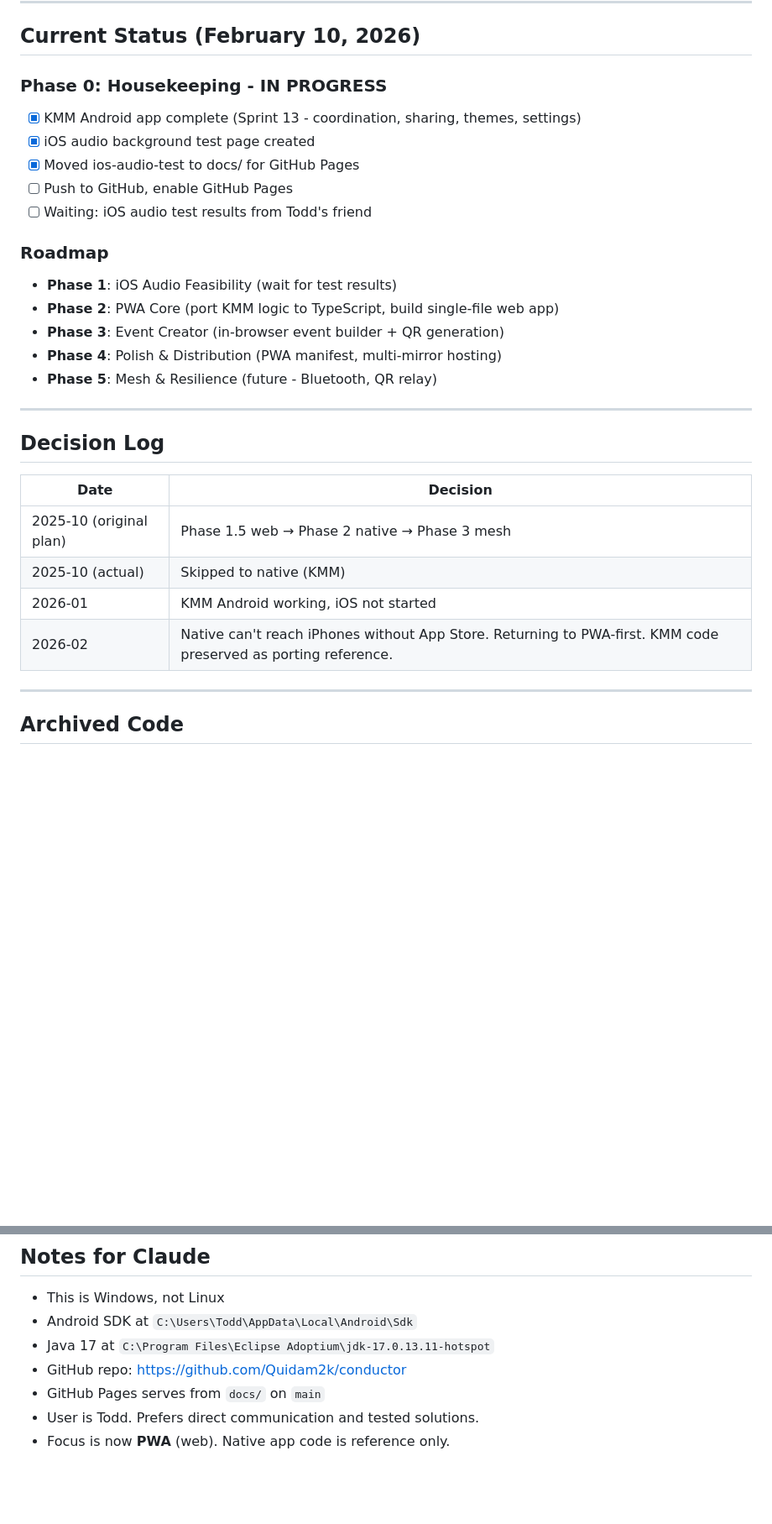
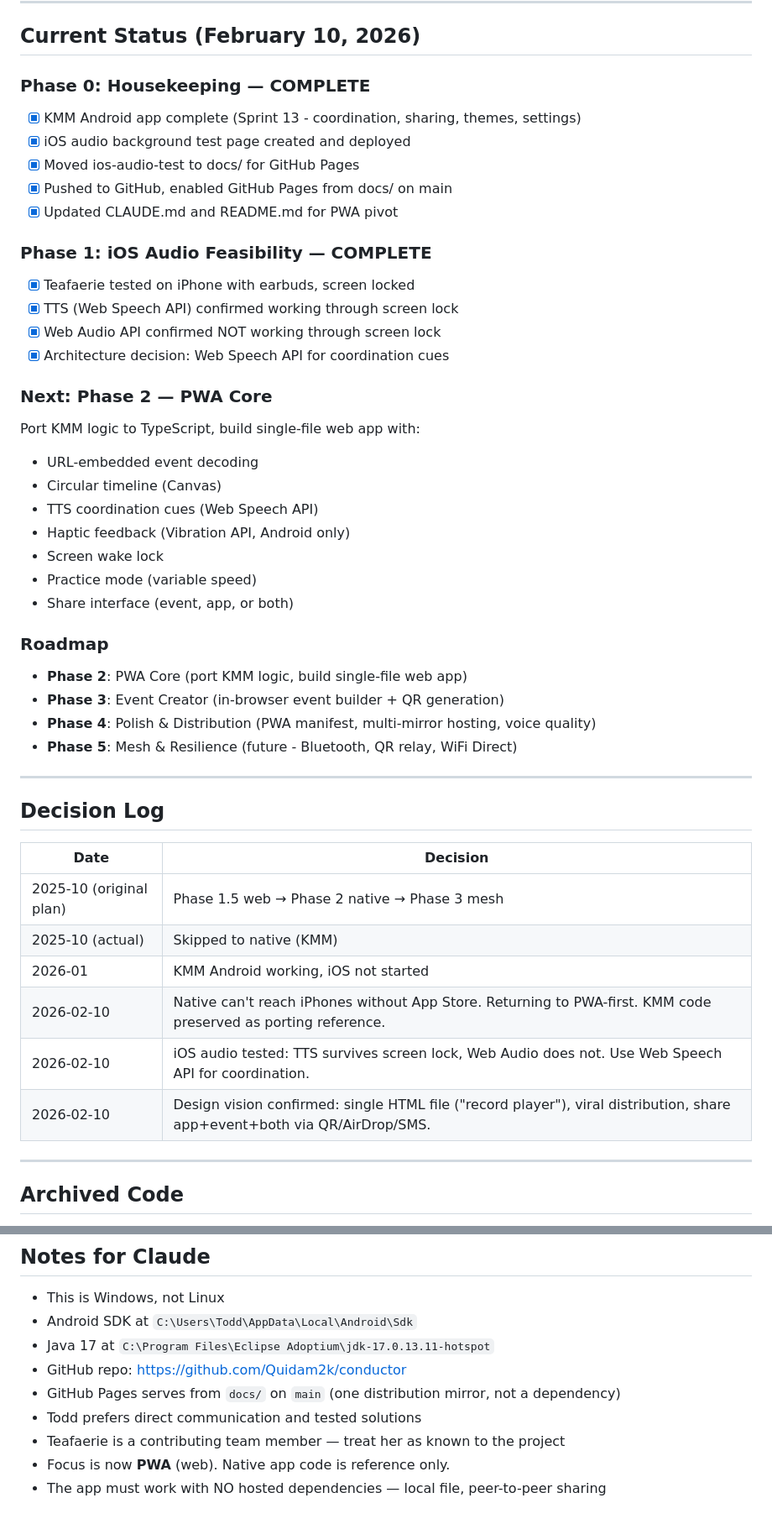
Before and after one commit to Quidam2k/conductor, a Markdown page: CLAUDE.md, 2 parts joined by grey strips. Shown at 84% size. GitHub-like rendering; blank space fills up the shorter version.

```diff
--- a/CLAUDE.md
+++ b/CLAUDE.md
@@ -102,19 +150,34 @@ cd conductor-mobile
 
 ## Current Status (February 10, 2026)
 
-### Phase 0: Housekeeping - IN PROGRESS
+### Phase 0: Housekeeping — COMPLETE
 - [x] KMM Android app complete (Sprint 13 - coordination, sharing, themes, settings)
-- [x] iOS audio background test page created
+- [x] iOS audio background test page created and deployed
 - [x] Moved ios-audio-test to docs/ for GitHub Pages
-- [ ] Push to GitHub, enable GitHub Pages
-- [ ] Waiting: iOS audio test results from Todd's friend
+- [x] Pushed to GitHub, enabled GitHub Pages from docs/ on main
+- [x] Updated CLAUDE.md and README.md for PWA pivot
+
+### Phase 1: iOS Audio Feasibility — COMPLETE
+- [x] Teafaerie tested on iPhone with earbuds, screen locked
+- [x] TTS (Web Speech API) confirmed working through screen lock
+- [x] Web Audio API confirmed NOT working through screen lock
+- [x] Architecture decision: Web Speech API for coordination cues
+
+### Next: Phase 2 — PWA Core
+Port KMM logic to TypeScript, build single-file web app with:
+- URL-embedded event decoding
+- Circular timeline (Canvas)
+- TTS coordination cues (Web Speech API)
+- Haptic feedback (Vibration API, Android only)
+- Screen wake lock
+- Practice mode (variable speed)
+- Share interface (event, app, or both)
 
 ### Roadmap
-- **Phase 1**: iOS Audio Feasibility (wait for test results)
-- **Phase 2**: PWA Core (port KMM logic to TypeScript, build single-file web app)
+- **Phase 2**: PWA Core (port KMM logic, build single-file web app)
 - **Phase 3**: Event Creator (in-browser event builder + QR generation)
-- **Phase 4**: Polish & Distribution (PWA manifest, multi-mirror hosting)
-- **Phase 5**: Mesh & Resilience (future - Bluetooth, QR relay)
+- **Phase 4**: Polish & Distribution (PWA manifest, multi-mirror hosting, voice quality)
+- **Phase 5**: Mesh & Resilience (future - Bluetooth, QR relay, WiFi Direct)
 
 ---
 
@@ -125,7 +188,9 @@ cd conductor-mobile
 | 2025-10 (original plan) | Phase 1.5 web → Phase 2 native → Phase 3 mesh |
 | 2025-10 (actual) | Skipped to native (KMM) |
 | 2026-01 | KMM Android working, iOS not started |
-| 2026-02 | Native can't reach iPhones without App Store. Returning to PWA-first. KMM code preserved as porting reference. |
+| 2026-02-10 | Native can't reach iPhones without App Store. Returning to PWA-first. KMM code preserved as porting reference. |
+| 2026-02-10 | iOS audio tested: TTS survives screen lock, Web Audio does not. Use Web Speech API for coordination. |
+| 2026-02-10 | Design vision confirmed: single HTML file ("record player"), viral distribution, share app+event+both via QR/AirDrop/SMS. |
 
 ---
 
@@ -142,6 +207,8 @@ cd conductor-mobile
 - Android SDK at `C:\Users\Todd\AppData\Local\Android\Sdk`
 - Java 17 at `C:\Program Files\Eclipse Adoptium\jdk-17.0.13.11-hotspot`
 - GitHub repo: https://github.com/Quidam2k/conductor
-- GitHub Pages serves from `docs/` on `main`
-- User is Todd. Prefers direct communication and tested solutions.
+- GitHub Pages serves from `docs/` on `main` (one distribution mirror, not a dependency)
+- Todd prefers direct communication and tested solutions
+- Teafaerie is a contributing team member — treat her as known to the project
 - Focus is now **PWA** (web). Native app code is reference only.
+- The app must work with NO hosted dependencies — local file, peer-to-peer sharing
```
Also changed, not shown: other parts of CLAUDE.md (+64 -16 lines).
